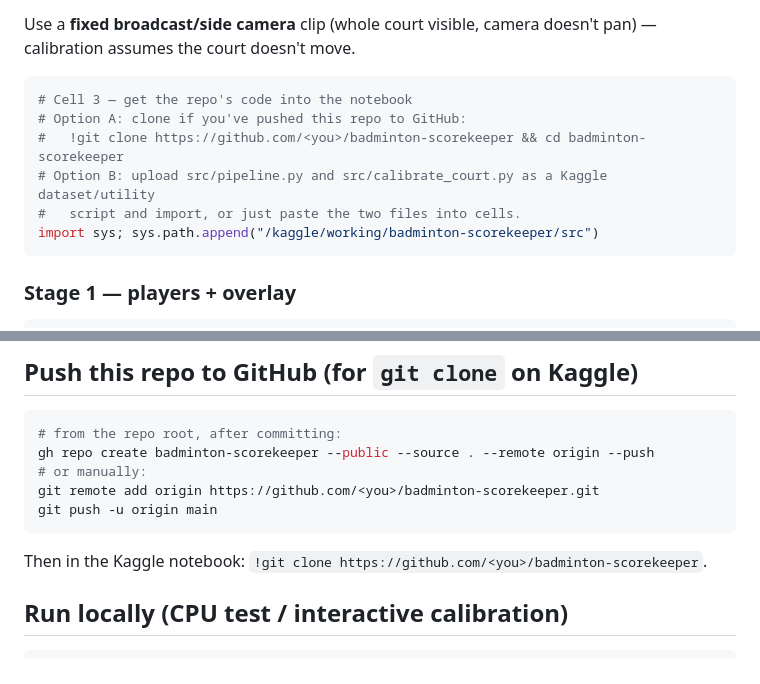
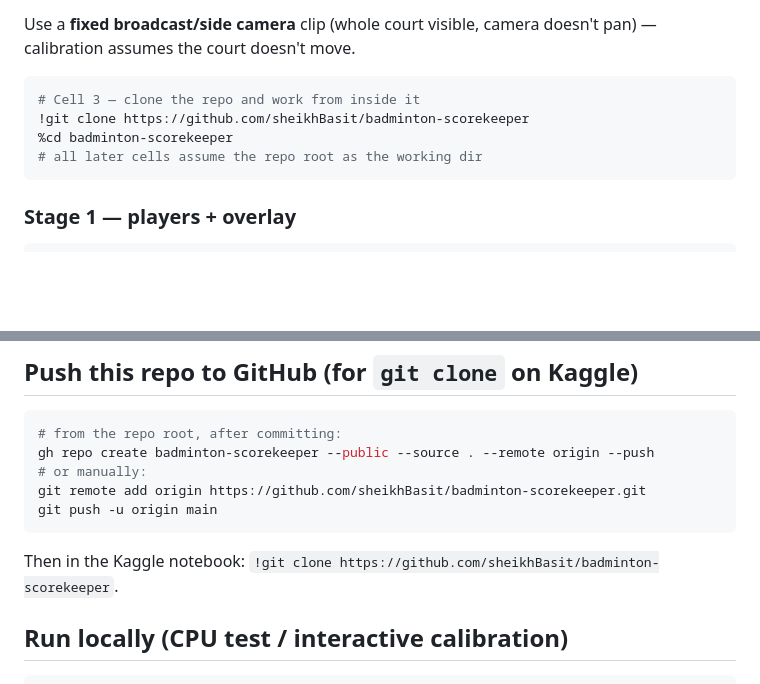
Before and after one commit to sheikhBasit/badminton-scorekeeper, a Markdown page: README.md, 2 parts joined by grey strips. GitHub-like rendering; blank space fills up the shorter version.

Commit message:
Use real GitHub clone URL in README Kaggle cells
Co-Authored-By: Claude Opus 4.8 (1M context) <noreply@anthropic.com>

````diff
--- a/README.md
+++ b/README.md
@@ -49,12 +49,10 @@ Use a **fixed broadcast/side camera** clip (whole court visible, camera doesn't
 calibration assumes the court doesn't move.
 
 ```python
-# Cell 3 — get the repo's code into the notebook
-# Option A: clone if you've pushed this repo to GitHub:
-#   !git clone https://github.com/<you>/badminton-scorekeeper && cd badminton-scorekeeper
-# Option B: upload src/pipeline.py and src/calibrate_court.py as a Kaggle dataset/utility
-#   script and import, or just paste the two files into cells.
-import sys; sys.path.append("/kaggle/working/badminton-scorekeeper/src")
+# Cell 3 — clone the repo and work from inside it
+!git clone https://github.com/sheikhBasit/badminton-scorekeeper
+%cd badminton-scorekeeper
+# all later cells assume the repo root as the working dir
 ```
 
 ### Stage 1 — players + overlay
@@ -106,10 +104,10 @@ TrackNetV3 needs its repo + pretrained weights (one-time setup):
 # from the repo root, after committing:
 gh repo create badminton-scorekeeper --public --source . --remote origin --push
 # or manually:
-git remote add origin https://github.com/<you>/badminton-scorekeeper.git
+git remote add origin https://github.com/sheikhBasit/badminton-scorekeeper.git
 git push -u origin main
 ```
-Then in the Kaggle notebook: `!git clone https://github.com/<you>/badminton-scorekeeper`.
+Then in the Kaggle notebook: `!git clone https://github.com/sheikhBasit/badminton-scorekeeper`.
 
 ## Run locally (CPU test / interactive calibration)
 ```bash
````
